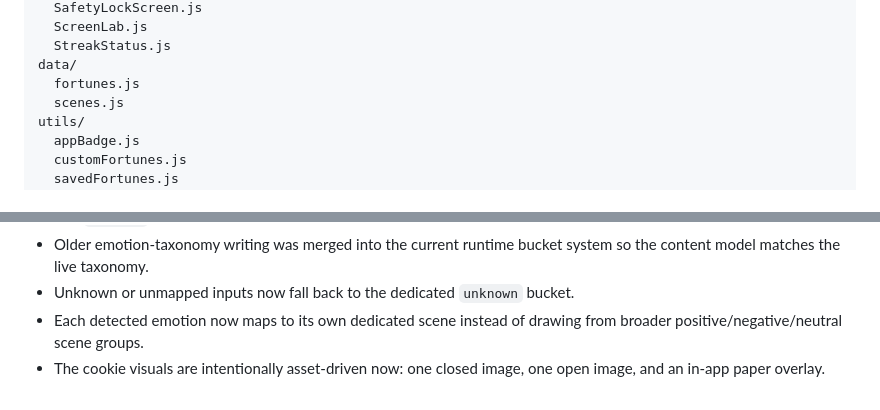
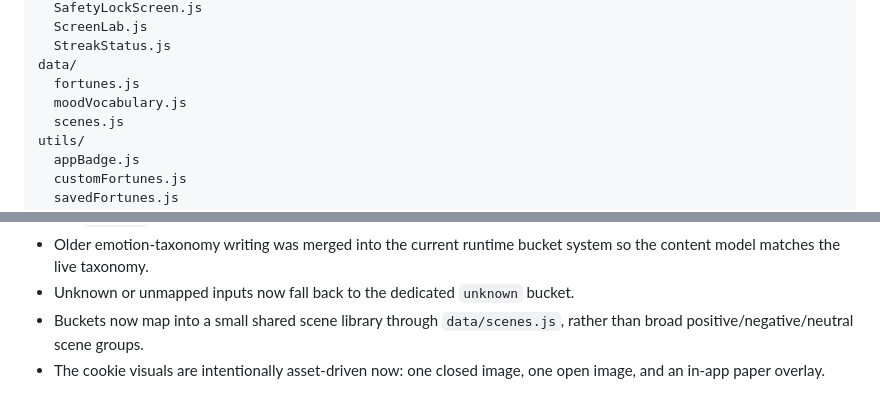
Before and after one commit to PeloponnesianXY/fortune-cookie-app, a Markdown page: README.md, 2 parts joined by grey strips. Drawn GitHub-style.

```diff
--- a/README.md
+++ b/README.md
@@ -30,6 +30,7 @@ components/
   StreakStatus.js
 data/
   fortunes.js
+  moodVocabulary.js
   scenes.js
 utils/
   appBadge.js
@@ -224,5 +226,5 @@ eas submit --platform ios
   - `unknown`
 - Older emotion-taxonomy writing was merged into the current runtime bucket system so the content model matches the live taxonomy.
 - Unknown or unmapped inputs now fall back to the dedicated `unknown` bucket.
-- Each detected emotion now maps to its own dedicated scene instead of drawing from broader positive/negative/neutral scene groups.
+- Buckets now map into a small shared scene library through `data/scenes.js`, rather than broad positive/negative/neutral scene groups.
 - The cookie visuals are intentionally asset-driven now: one closed image, one open image, and an in-app paper overlay.
```
Also changed, not shown: other parts of README.md (+4 -3 lines).
